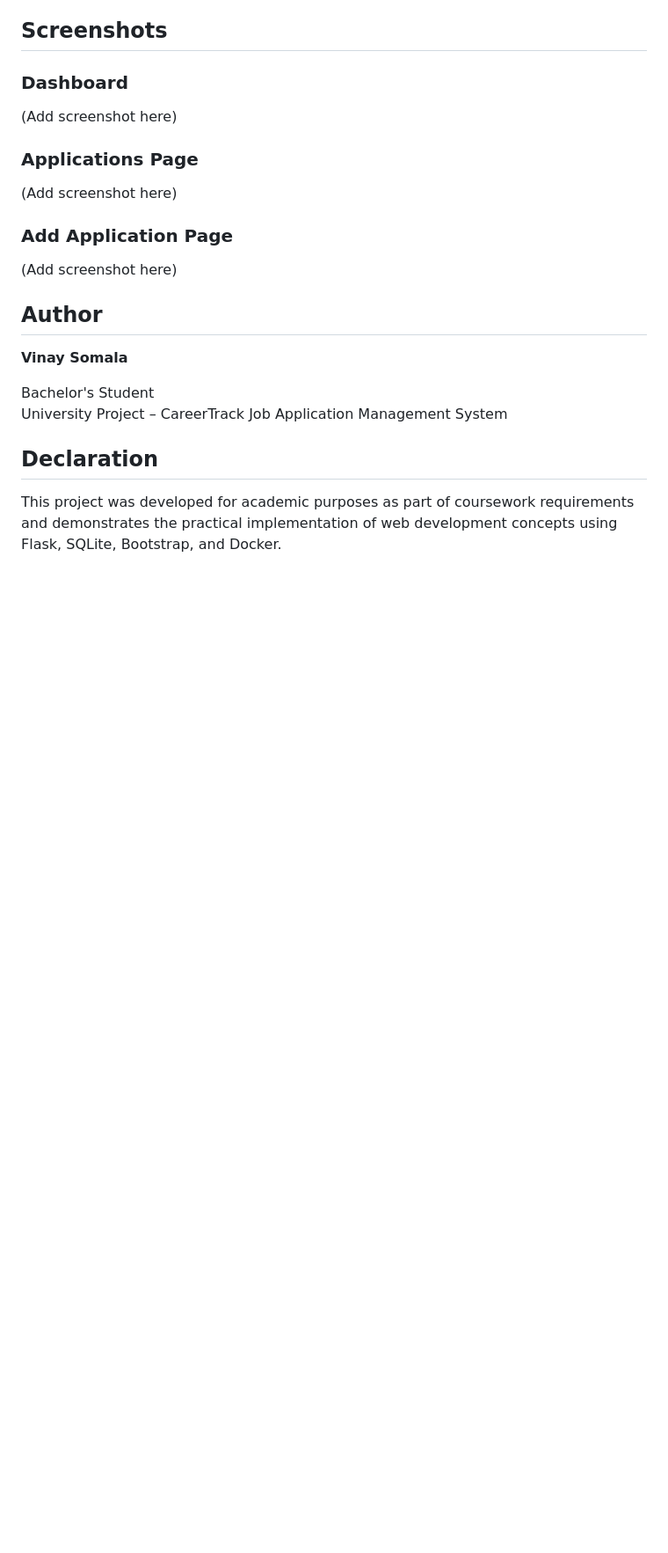
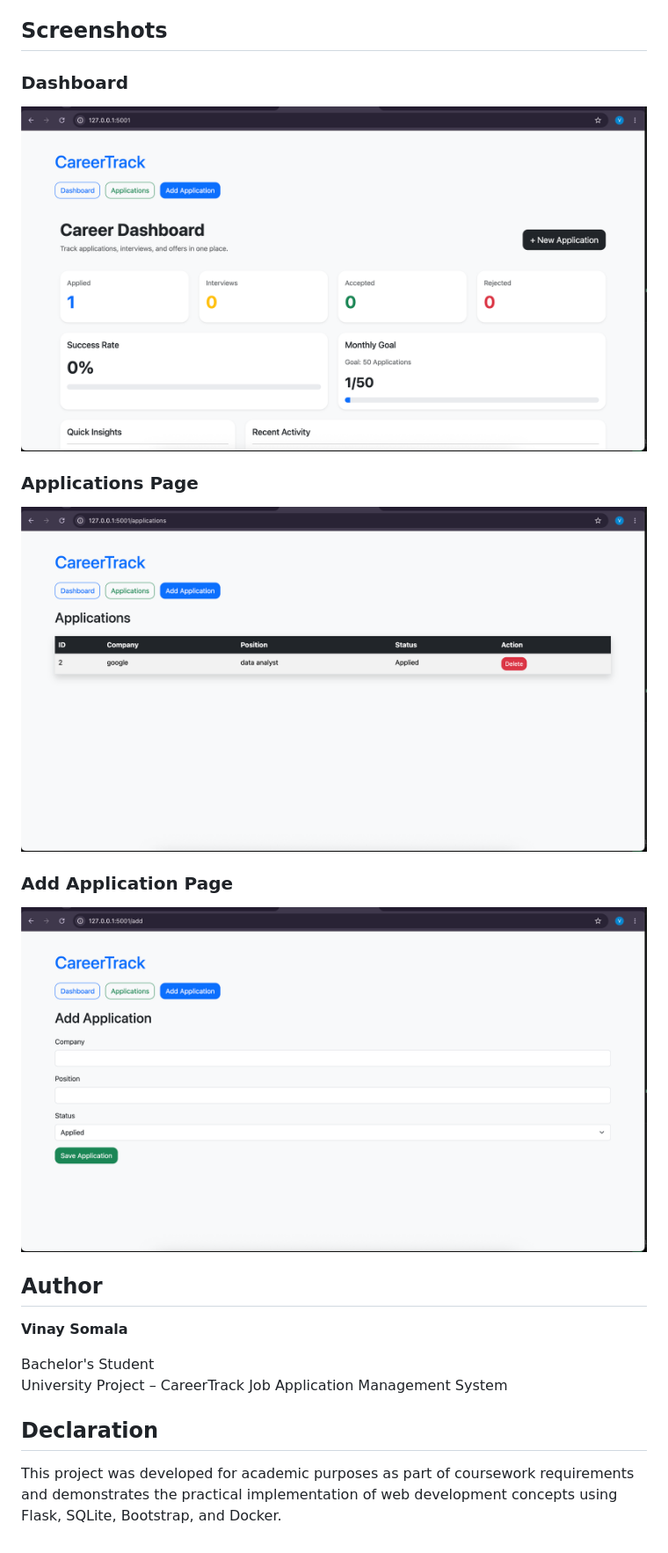
Before and after one commit to somalavinay879-18/CareerTrack, a Markdown page: readme.md, the part around the change. Shown: that part at 88% size. Drawn GitHub-style; pictures changed too: screenshots/add_application.png (added), screenshots/applications.png (added), screenshots/dashboard.png (added); blank space fills up the shorter version.

Commit message:
Added project screenshots to README

```diff
--- a/readme.md
+++ b/readme.md
@@ -264,14 +264,13 @@ Through this project, the following concepts were learned and implemented:
 ## Screenshots
 
 ### Dashboard
-(Add screenshot here)
+![Dashboard](screenshots/dashboard.png)
 
 ### Applications Page
-(Add screenshot here)
+![Applications](screenshots/applications.png)
 
 ### Add Application Page
-(Add screenshot here)
-
+![Add Application](screenshots/add_application.png)
 
 ## Author
 
```
Also changed, not shown: 1 other file.
